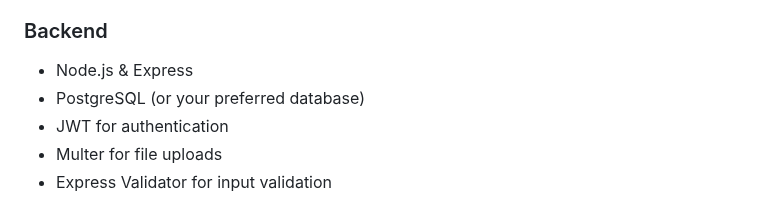
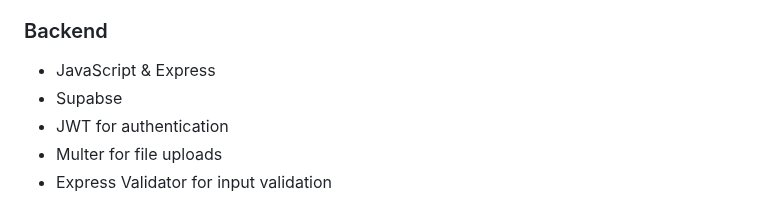
Before and after one commit to nijint/EcoFinds---Sustainable-Second-Hand-Marketplace, a Markdown page: README.md, the part around the change. GitHub-like rendering.

```diff
--- a/README.md
+++ b/README.md
@@ -111,8 +111,8 @@ To become the go-to platform for sustainable shopping globally — driving aware
 - Chart.js for analytics
 
 ### Backend
-- Node.js & Express
-- PostgreSQL (or your preferred database)
+- JavaScript & Express
+- Supabse
 - JWT for authentication
 - Multer for file uploads
 - Express Validator for input validation
```
